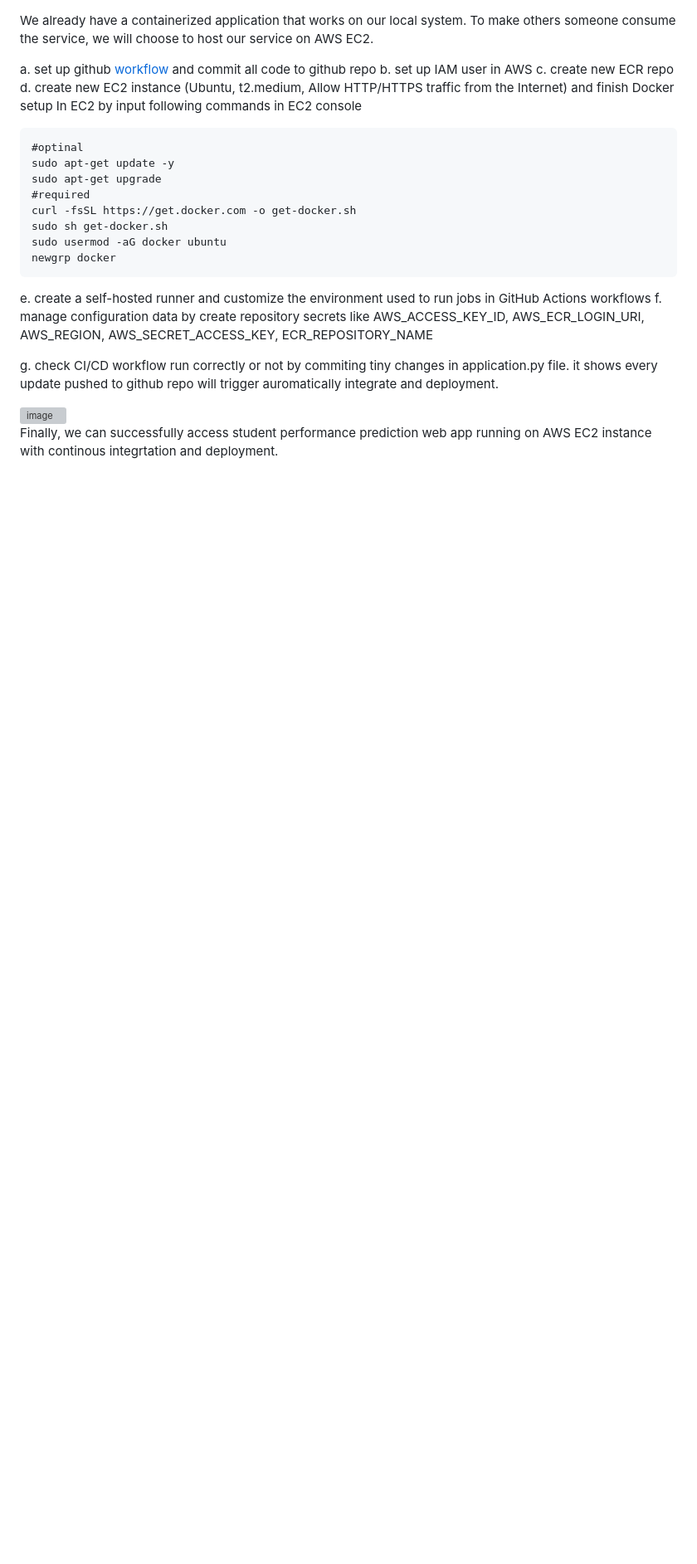
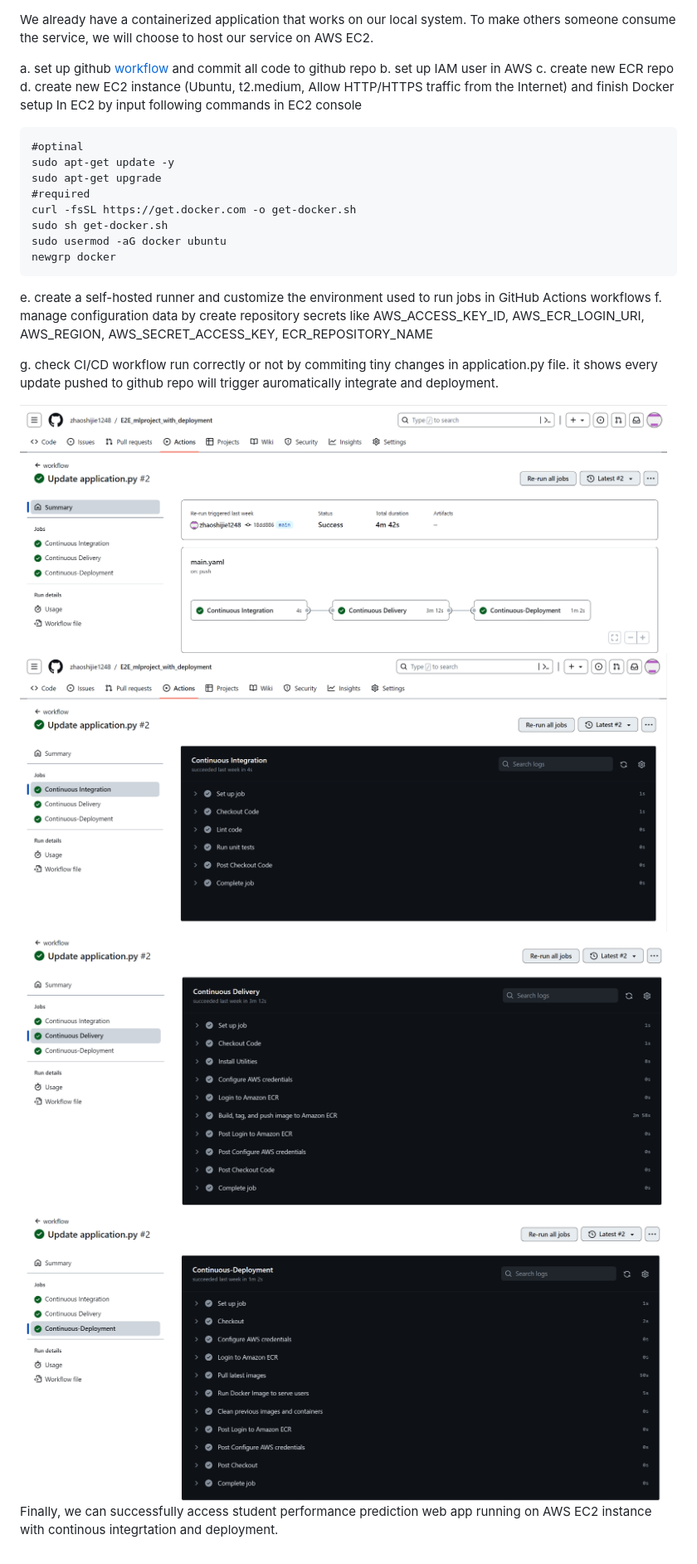
Before and after one commit to zhaoshijie1248/E2E_mlproject_with_deployment, a Markdown page: Readme.md, the part around the change. Shown: that part at 83% size. Rendered like a GitHub page; pictures changed too: img/CICD1.png (added), img/CICD2.png (added), img/CICD3.png (added); blank space fills up the shorter version; grey boxes are pictures that could not be loaded.

```diff
--- a/Readme.md
+++ b/Readme.md
@@ -120,7 +120,14 @@ f. manage configuration data by create repository secrets like AWS_ACCESS_KEY_ID
 
 g. check CI/CD workflow run correctly or not by commiting tiny changes in application.py file. it shows every update pushed to github repo will trigger auromatically integrate and deployment.
 
-<img src="img/cicd.png" alt="image" height="300" width="780"/>
+<img src="img/CICD.png" alt="image" height="300" width="780"/>
+
+<img src="img/CICD1.png" alt="image" height="300" width="780"/>
+
+<img src="img/CICD2.png" alt="image" height="300" width="780"/>
+
+<img src="img/CICD3.png" alt="image" height="300" width="780"/>
+
 
 Finally, we can successfully access student performance prediction web app running on AWS EC2 instance with continous
 integrtation and deployment.
```
